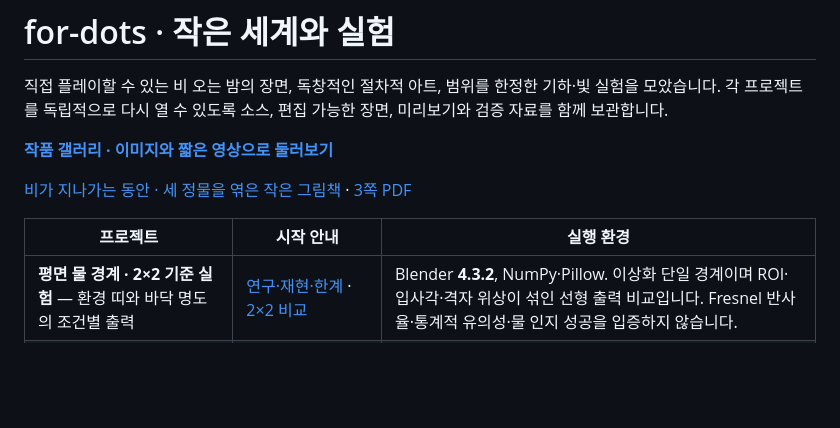
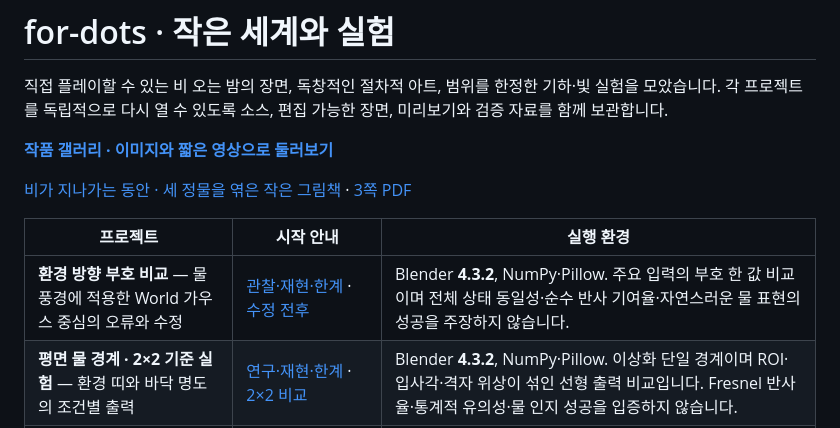
Before and after one commit to Hagazzusa/for-dots, a Markdown page: README.md, the part around the change. Rendered like a GitHub page; blank space fills up the shorter version.

Commit message:
물웅덩이 구름 반사: World 방향 부호 비교

```diff
--- a/README.md
+++ b/README.md
@@ -9,6 +9,7 @@
 
 | 프로젝트 | 시작 안내 | 실행 환경 |
 |---|---|---|
+| **환경 방향 부호 비교** — 물 풍경에 적용한 World 가우스 중심의 오류와 수정 | [관찰·재현·한계](cloud-sign-study/README.md) · [수정 전후](cloud-sign-study/sign_comparison.png) | Blender **4.3.2**, NumPy·Pillow. 주요 입력의 부호 한 값 비교이며 전체 상태 동일성·순수 반사 기여율·자연스러운 물 표현의 성공을 주장하지 않습니다. |
 | **평면 물 경계 · 2×2 기준 실험** — 환경 띠와 바닥 명도의 조건별 출력 | [연구·재현·한계](water-halfspace-study/README.md) · [2×2 비교](water-halfspace-study/matrix.png) | Blender **4.3.2**, NumPy·Pillow. 이상화 단일 경계이며 ROI·입사각·격자 위상이 섞인 선형 출력 비교입니다. Fresnel 반사율·통계적 유의성·물 인지 성공을 입증하지 않습니다. |
 | **얕은 물 · 두 가지 제한된 시험** — 경계 기하와 월드 강도 비교 | [관찰·재현·한계](shallow-water-study/README.md) | Blender **4.3.2**, Pillow·NumPy. 동결 기준 장면에서 저샘플 시험을 재현합니다. 인공 틈·표본 간격·표시 RGB 통계이며 물의 반사 기여율이나 완성 작품을 입증하지 않습니다. |
 | **저울을 덮어 둔 밤** — 시장길 셔터 앞 저울과 접어 둔 천 | [편집 가능한 SVG·재현](market-scale/README.md) · [PNG 이미지](market-scale/market_scale_final.png) | Python 표준 라이브러리와 Inkscape **1.4**. 직접 작성한 벡터 정물이며 새 과일가게는 동반 상상입니다. 생성형 이미지·게임 구현·측정 장치 설계가 아닙니다. |
```
Also changed, not shown: cloud-sign-study/README.md (added, +62 -0 lines), cloud-sign-study/draft.png (added), cloud-sign-study/draft_corrected_sign.png (added), cloud-sign-study/sign_comparison.png (added), 12 other files.
